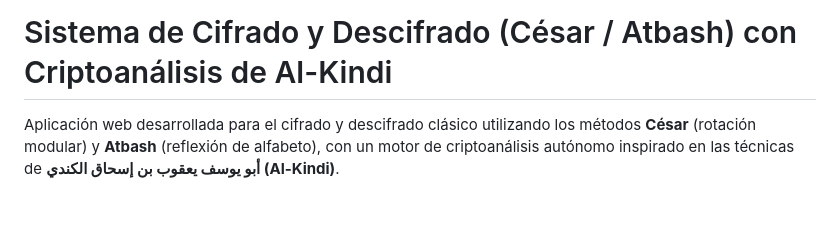
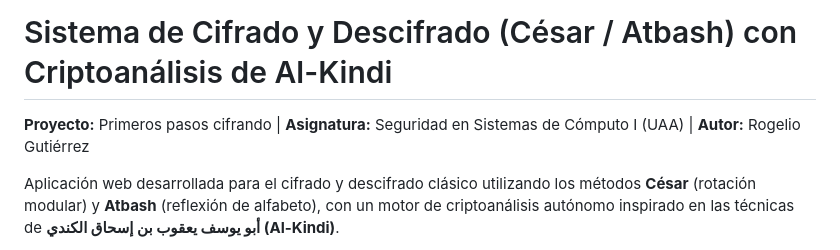
Before and after one commit to Roger934/proyecto-cifrado, a Markdown page: README.md, the part around the change. GitHub-like rendering; blank space fills up the shorter version.

```diff
--- a/README.md
+++ b/README.md
@@ -1,4 +1,6 @@
 # Sistema de Cifrado y Descifrado (César / Atbash) con Criptoanálisis de Al-Kindi
+
+**Proyecto:** Primeros pasos cifrando | **Asignatura:** Seguridad en Sistemas de Cómputo I (UAA) | **Autor:** Rogelio Gutiérrez
 
 Aplicación web desarrollada para el cifrado y descifrado clásico utilizando los métodos **César** (rotación modular) y **Atbash** (reflexión de alfabeto), con un motor de criptoanálisis autónomo inspirado en las técnicas de **أبو يوسف يعقوب بن إسحاق الكندي (Al-Kindi)**.
 
```
Also changed, not shown: DOCUMENTACION.md (+6 -6 lines).
